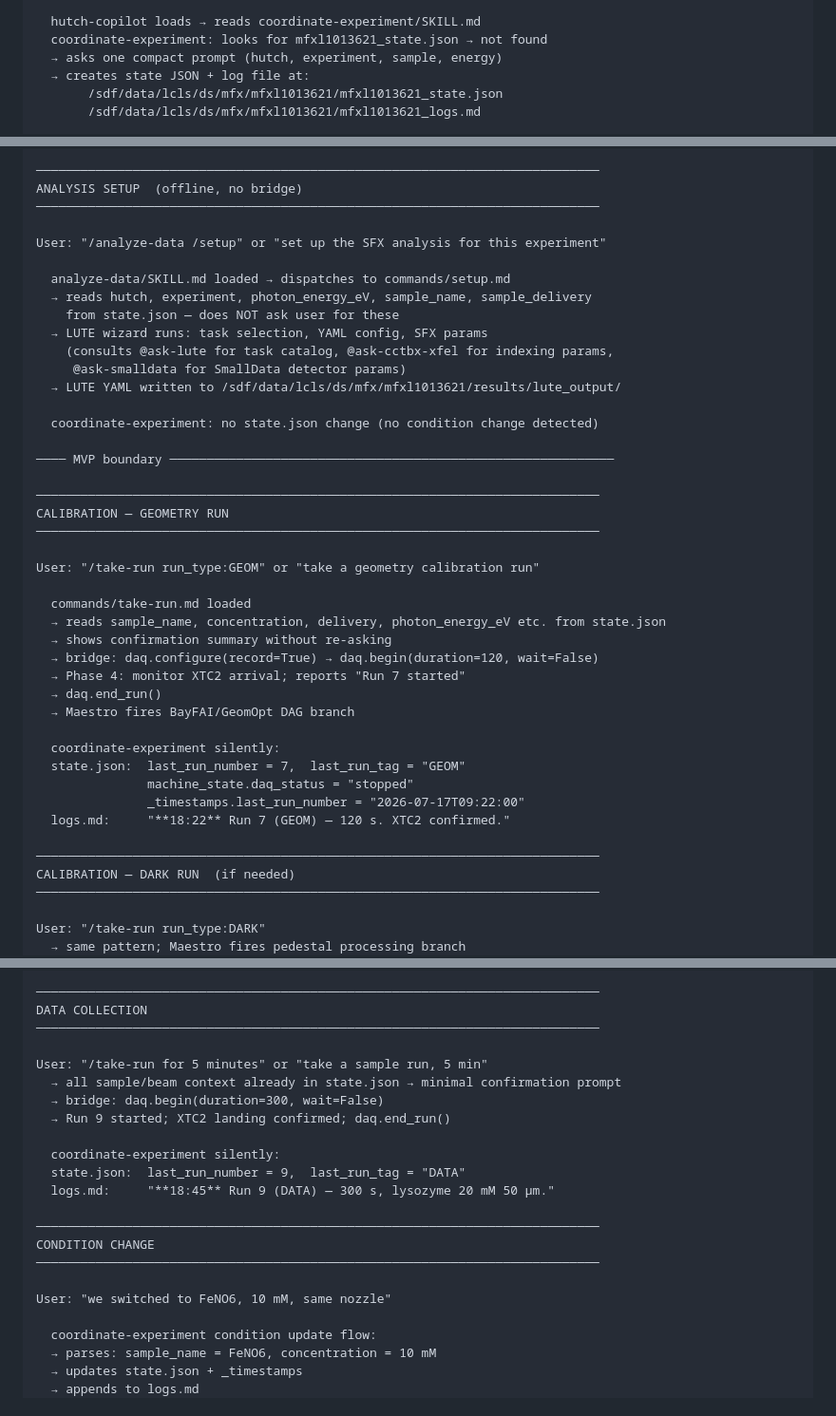
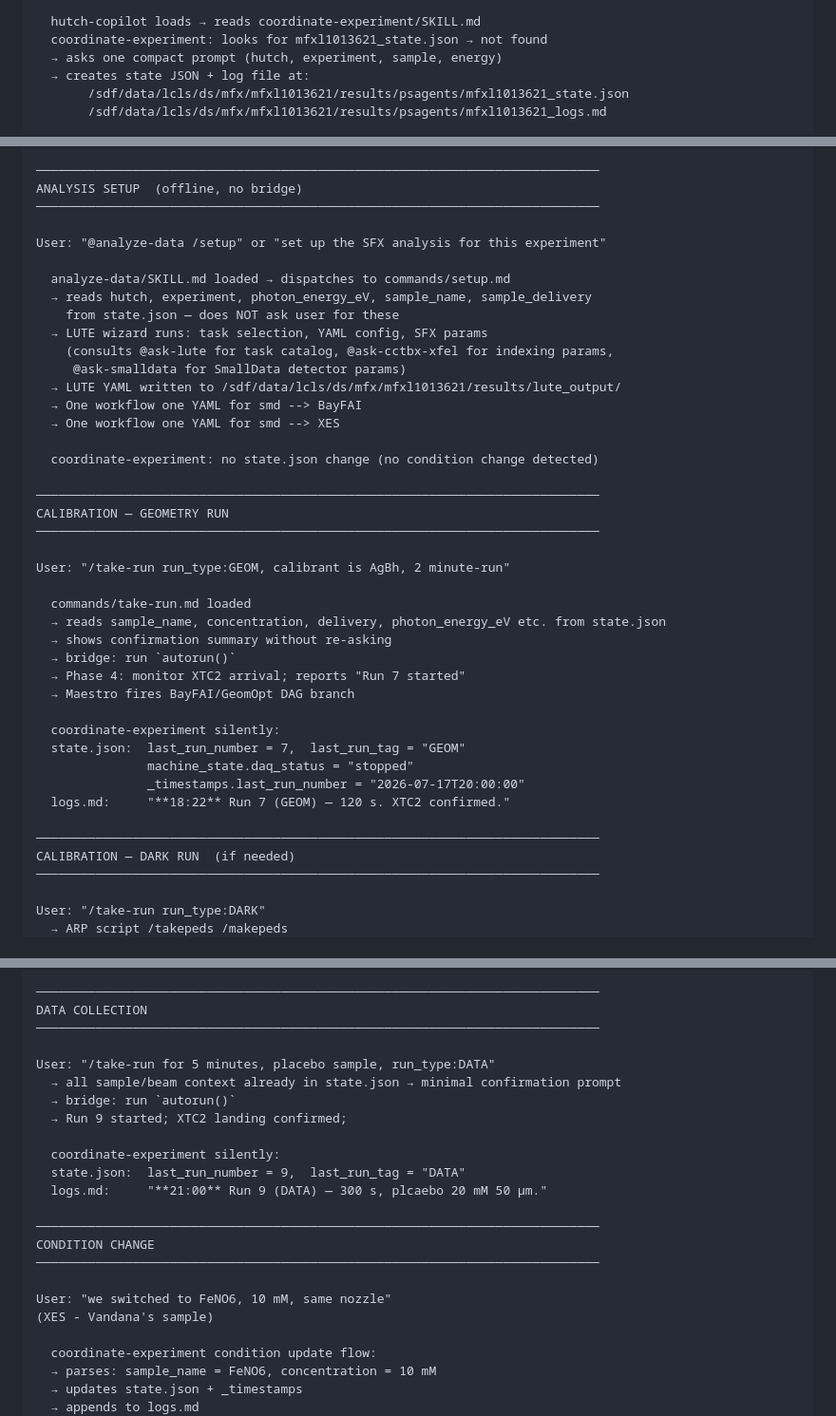
Before and after one commit to psagents/hutch-copilot, a Markdown page: PLAN.md, 3 parts joined by grey strips. Shown at 95% size. Drawn GitHub-style.

Commit message:
Update plan 17 July.

```diff
--- a/PLAN.md
+++ b/PLAN.md
@@ -609,8 +609,8 @@ User: "Let's start the experiment. We're at MFX, experiment mfxl1013621,
   coordinate-experiment: looks for mfxl1013621_state.json → not found
   → asks one compact prompt (hutch, experiment, sample, energy)
   → creates state JSON + log file at:
-       /sdf/data/lcls/ds/mfx/mfxl1013621/mfxl1013621_state.json
-       /sdf/data/lcls/ds/mfx/mfxl1013621/mfxl1013621_logs.md
+       /sdf/data/lcls/ds/mfx/mfxl1013621/results/psagents/mfxl1013621_state.json
+       /sdf/data/lcls/ds/mfx/mfxl1013621/results/psagents/mfxl1013621_logs.md
 
   state.json after init:
   {
@@ -665,7 +665,7 @@ ALIGNMENT  [stub — Amine's routine pending]
 ANALYSIS SETUP  (offline, no bridge)
 ────────────────────────────────────────────────────────────────────────────
 
-User: "/analyze-data /setup" or "set up the SFX analysis for this experiment"
+User: "@analyze-data /setup" or "set up the SFX analysis for this experiment"
 
   analyze-data/SKILL.md loaded → dispatches to commands/setup.md
   → reads hutch, experiment, photon_energy_eV, sample_name, sample_delivery
@@ -674,29 +674,28 @@ User: "/analyze-data /setup" or "set up the SFX analysis for this experiment"
     (consults @ask-lute for task catalog, @ask-cctbx-xfel for indexing params,
      @ask-smalldata for SmallData detector params)
   → LUTE YAML written to /sdf/data/lcls/ds/mfx/mfxl1013621/results/lute_output/
+  → One workflow one YAML for smd --> BayFAI
+  → One workflow one YAML for smd --> XES
 
   coordinate-experiment: no state.json change (no condition change detected)
-
-──── MVP boundary ────────────────────────────────────────────────────────────
 
 ────────────────────────────────────────────────────────────────────────────
 CALIBRATION — GEOMETRY RUN
 ────────────────────────────────────────────────────────────────────────────
 
-User: "/take-run run_type:GEOM" or "take a geometry calibration run"
+User: "/take-run run_type:GEOM, calibrant is AgBh, 2 minute-run"
 
   commands/take-run.md loaded
   → reads sample_name, concentration, delivery, photon_energy_eV etc. from state.json
   → shows confirmation summary without re-asking
-  → bridge: daq.configure(record=True) → daq.begin(duration=120, wait=False)
+  → bridge: run `autorun()`
   → Phase 4: monitor XTC2 arrival; reports "Run 7 started"
-  → daq.end_run()
   → Maestro fires BayFAI/GeomOpt DAG branch
 
   coordinate-experiment silently:
   state.json:  last_run_number = 7,  last_run_tag = "GEOM"
                machine_state.daq_status = "stopped"
-               _timestamps.last_run_number = "2026-07-17T09:22:00"
+               _timestamps.last_run_number = "2026-07-17T20:00:00"
   logs.md:     "**18:22** Run 7 (GEOM) — 120 s. XTC2 confirmed."
 
 ────────────────────────────────────────────────────────────────────────────
@@ -704,5 +703,5 @@ CALIBRATION — DARK RUN  (if needed)
 ────────────────────────────────────────────────────────────────────────────
 
 User: "/take-run run_type:DARK"
-  → same pattern; Maestro fires pedestal processing branch
+  → ARP script /takepeds /makepeds
   state.json:  last_run_number = 8,  last_run_tag = "DARK"
@@ -712,20 +711,21 @@ User: "/take-run run_type:DARK"
 DATA COLLECTION
 ────────────────────────────────────────────────────────────────────────────
 
-User: "/take-run for 5 minutes" or "take a sample run, 5 min"
+User: "/take-run for 5 minutes, placebo sample, run_type:DATA"
   → all sample/beam context already in state.json → minimal confirmation prompt
-  → bridge: daq.begin(duration=300, wait=False)
-  → Run 9 started; XTC2 landing confirmed; daq.end_run()
+  → bridge: run `autorun()`
+  → Run 9 started; XTC2 landing confirmed;
 
   coordinate-experiment silently:
   state.json:  last_run_number = 9,  last_run_tag = "DATA"
-  logs.md:     "**18:45** Run 9 (DATA) — 300 s, lysozyme 20 mM 50 µm."
+  logs.md:     "**21:00** Run 9 (DATA) — 300 s, plcaebo 20 mM 50 µm."
 
 ────────────────────────────────────────────────────────────────────────────
 CONDITION CHANGE
 ────────────────────────────────────────────────────────────────────────────
 
 User: "we switched to FeNO6, 10 mM, same nozzle"
+(XES - Vandana's sample)
 
   coordinate-experiment condition update flow:
   → parses: sample_name = FeNO6, concentration = 10 mM
```
Also changed, not shown: other parts of PLAN.md (+9 -9 lines).
